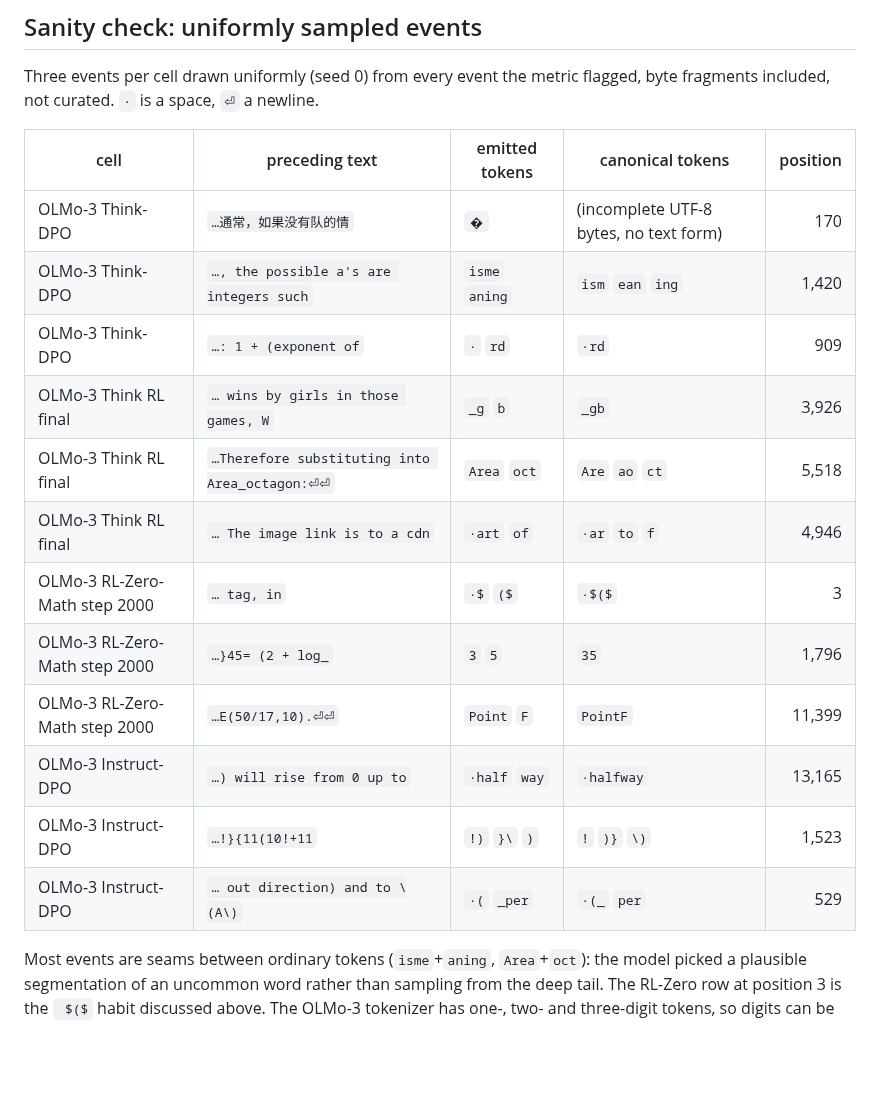
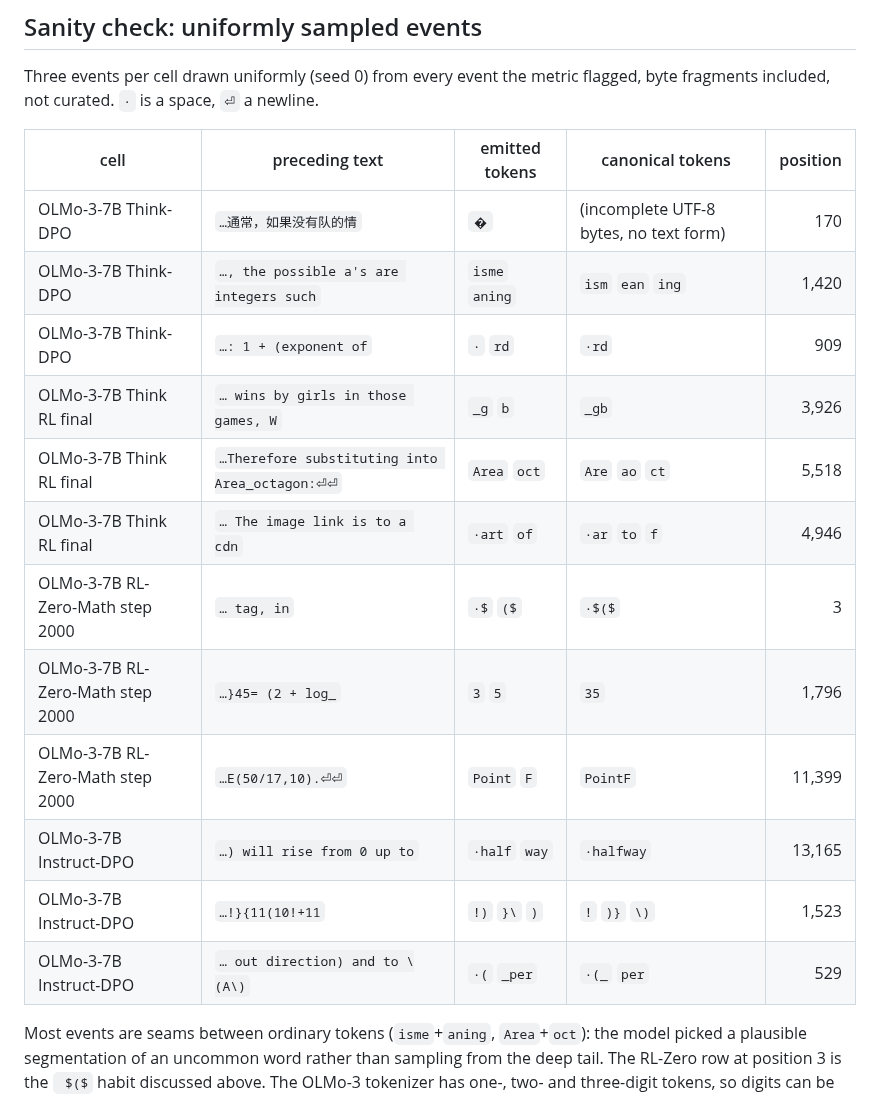
Before and after one commit to brendanlong/eliciting-non-canonical-output, a Markdown page: WRITEUP_DRAFT.md, the part around one of its changes. GitHub-like rendering; blank space fills up the shorter version.

```diff
--- a/WRITEUP_DRAFT.md
+++ b/WRITEUP_DRAFT.md
@@ -30,18 +30,18 @@ Three events per cell drawn uniformly (seed 0) from every event the metric flagg
 
 | cell | preceding text | emitted tokens | canonical tokens | position |
 |---|---|---|---|--:|
-| OLMo-3 Think-DPO | `…通常，如果没有队的情` | `�` | (incomplete UTF-8 bytes, no text form) | 170 |
-| OLMo-3 Think-DPO | `…, the possible a's are integers such` | `isme` `aning` | `ism` `ean` `ing` | 1,420 |
-| OLMo-3 Think-DPO | `…: 1 + (exponent of` | `·` `rd` | `·rd` | 909 |
-| OLMo-3 Think RL final | `… wins by girls in those games, W` | `_g` `b` | `_gb` | 3,926 |
-| OLMo-3 Think RL final | `…Therefore substituting into Area_octagon:⏎⏎` | `Area` `oct` | `Are` `ao` `ct` | 5,518 |
-| OLMo-3 Think RL final | `… The image link is to a cdn` | `·art` `of` | `·ar` `to` `f` | 4,946 |
-| OLMo-3 RL-Zero-Math step 2000 | `… tag, in` | `·$` `($` | `·$($` | 3 |
-| OLMo-3 RL-Zero-Math step 2000 | `…}45= (2 + log_` | `3` `5` | `35` | 1,796 |
-| OLMo-3 RL-Zero-Math step 2000 | `…E(50/17,10).⏎⏎` | `Point` `F` | `PointF` | 11,399 |
-| OLMo-3 Instruct-DPO | `…) will rise from 0 up to` | `·half` `way` | `·halfway` | 13,165 |
-| OLMo-3 Instruct-DPO | `…!}{11(10!+11` | `!)` `}\` `)` | `!` `)}` `\)` | 1,523 |
-| OLMo-3 Instruct-DPO | `… out direction) and to \(A\)` | `·(` `_per` | `·(_` `per` | 529 |
+| OLMo-3-7B Think-DPO | `…通常，如果没有队的情` | `�` | (incomplete UTF-8 bytes, no text form) | 170 |
+| OLMo-3-7B Think-DPO | `…, the possible a's are integers such` | `isme` `aning` | `ism` `ean` `ing` | 1,420 |
+| OLMo-3-7B Think-DPO | `…: 1 + (exponent of` | `·` `rd` | `·rd` | 909 |
+| OLMo-3-7B Think RL final | `… wins by girls in those games, W` | `_g` `b` | `_gb` | 3,926 |
+| OLMo-3-7B Think RL final | `…Therefore substituting into Area_octagon:⏎⏎` | `Area` `oct` | `Are` `ao` `ct` | 5,518 |
+| OLMo-3-7B Think RL final | `… The image link is to a cdn` | `·art` `of` | `·ar` `to` `f` | 4,946 |
+| OLMo-3-7B RL-Zero-Math step 2000 | `… tag, in` | `·$` `($` | `·$($` | 3 |
+| OLMo-3-7B RL-Zero-Math step 2000 | `…}45= (2 + log_` | `3` `5` | `35` | 1,796 |
+| OLMo-3-7B RL-Zero-Math step 2000 | `…E(50/17,10).⏎⏎` | `Point` `F` | `PointF` | 11,399 |
+| OLMo-3-7B Instruct-DPO | `…) will rise from 0 up to` | `·half` `way` | `·halfway` | 13,165 |
+| OLMo-3-7B Instruct-DPO | `…!}{11(10!+11` | `!)` `}\` `)` | `!` `)}` `\)` | 1,523 |
+| OLMo-3-7B Instruct-DPO | `… out direction) and to \(A\)` | `·(` `_per` | `·(_` `per` | 529 |
 
 Most events are seams between ordinary tokens (`isme`+`aning`, `Area`+`oct`): the model picked a plausible segmentation of an uncommon word rather than sampling from the deep tail. The RL-Zero row at position 3 is the ` $($` habit discussed above. The OLMo-3 tokenizer has one-, two- and three-digit tokens, so digits can be non-canonical (`3`+`5` for `35`), which is the case that matters most for arithmetic probes. The Think-DPO byte fragment sits in a stretch of Chinese; DPO's byte fragments are mostly like that.
 
```
Also changed, not shown: other parts of WRITEUP_DRAFT.md (+4 -4 lines), figures/random_examples.md (+12 -12 lines), figures/fig1_stages.png, figures/fig2_rlzero_steps.png, figures/fig4_divergence.png, 3 other files.
